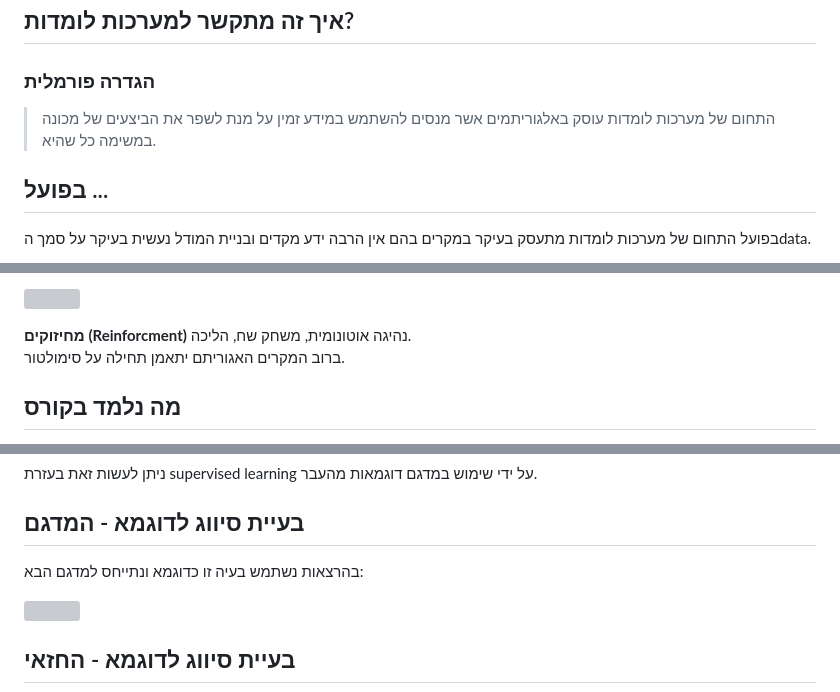
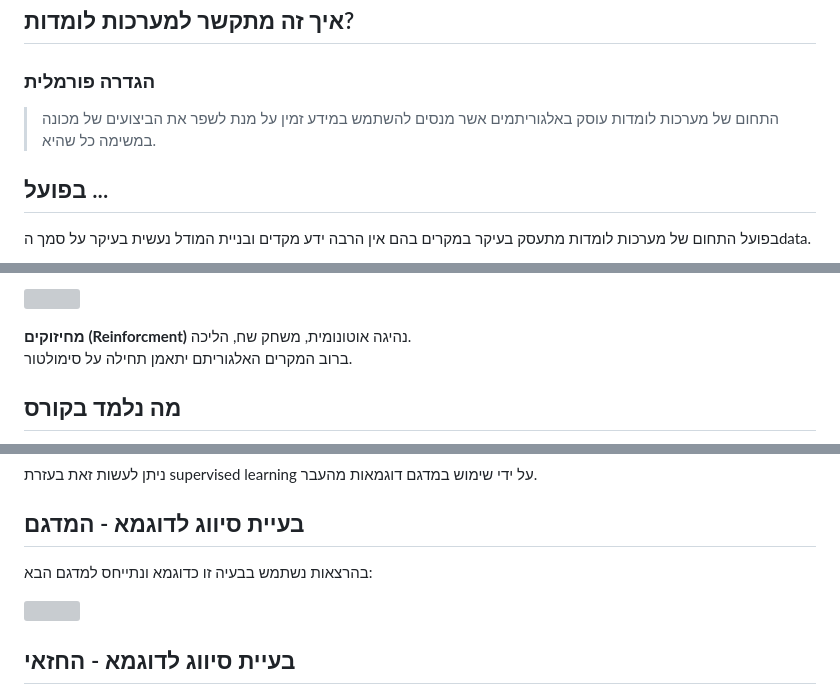
Before and after one commit to technion046195/technion046195, a Markdown page: content/lecture01/slides.md, 3 parts joined by grey strips. GitHub-like rendering; grey boxes are pictures that could not be loaded.

```diff
--- a/content/lecture01/slides.md
+++ b/content/lecture01/slides.md
@@ -414,7 +414,7 @@ $$
 
 ### הגדרה פורמלית
 
-> התחום של מערכות לומדות עוסק באלגוריתמים אשר מנסים להשתמש במידע זמין על מנת לשפר את הביצעים של מכונה במשימה כל שהיא.
+> התחום של מערכות לומדות עוסק באלגוריתמים אשר מנסים להשתמש במידע זמין על מנת לשפר את הביצועים של מכונה במשימה כל שהיא.
 
 </section><section>
 
@@ -617,7 +617,7 @@ Nothing but Words by Liam Porr<br/>
 
 **מחיזוקים (Reinforcment)**</br>
 נהיגה אוטונומית, משחק שח, הליכה. <br/>
-ברוב המקרים האגוריתם יתאמן תחילה על סימולטור.
+ברוב המקרים האלגוריתם יתאמן תחילה על סימולטור.
 
 </div></div>
 
@@ -858,7 +858,7 @@ $$
 
 ## בעיית סיווג לדוגמא - המדגם
 
-בהרצאות נשתמש בעיה זו כדוגמא ונתייחס למדגם הבא:
+בהרצאות נשתמש בבעיה זו כדוגמא ונתייחס למדגם הבא:
 
 <div class="imgbox" style="max-width:500px;background-color:white">
 
```
Also changed, not shown: other parts of content/lecture01/slides.md (+7 -7 lines).
